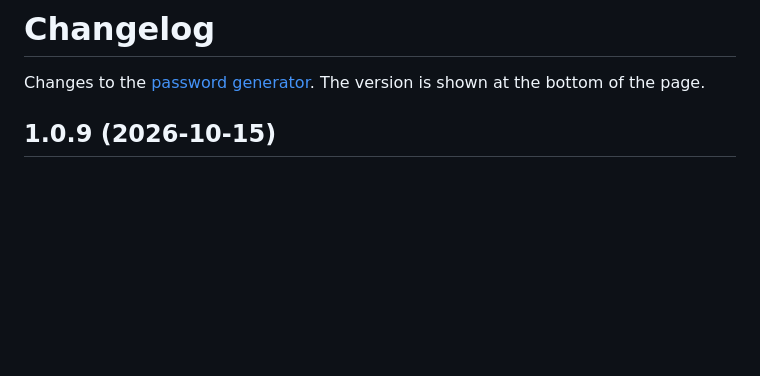
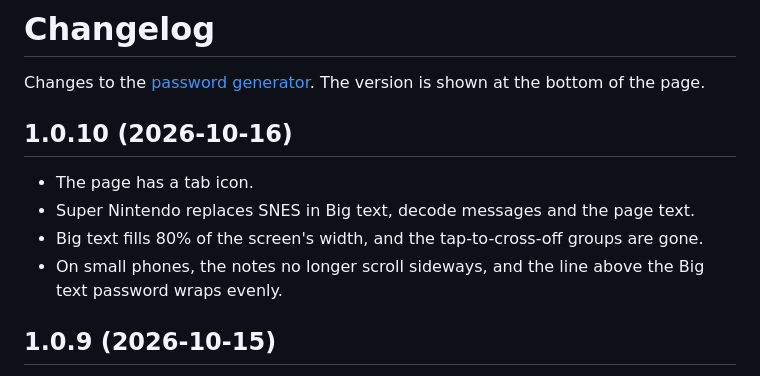
Before and after one commit to maxxthunder/soldiersoffortune, a Markdown page: CHANGELOG.md, the part around the change. Rendered like a GitHub page; blank space fills up the shorter version.

```diff
--- a/CHANGELOG.md
+++ b/CHANGELOG.md
@@ -1,6 +1,12 @@
 # Changelog
 
 Changes to the [password generator](https://maxxthunder.github.io/soldiersoffortune/). The version is shown at the bottom of the page.
+
+## 1.0.10 (2026-10-16)
+- The page has a tab icon.
+- Super Nintendo replaces SNES in Big text, decode messages and the page text.
+- Big text fills 80% of the screen's width, and the tap-to-cross-off groups are gone.
+- On small phones, the notes no longer scroll sideways, and the line above the Big text password wraps evenly.
 
 ## 1.0.9 (2026-10-15)
 - A mistyped password from another console now gets suggested fixes too, not only one from the selected console.
```
Also changed, not shown: README.md (+2 -2 lines), docs/images/big_text-1.0.10.png (added), docs/images/big_text-1.0.8.png (deleted), 2 other files.
